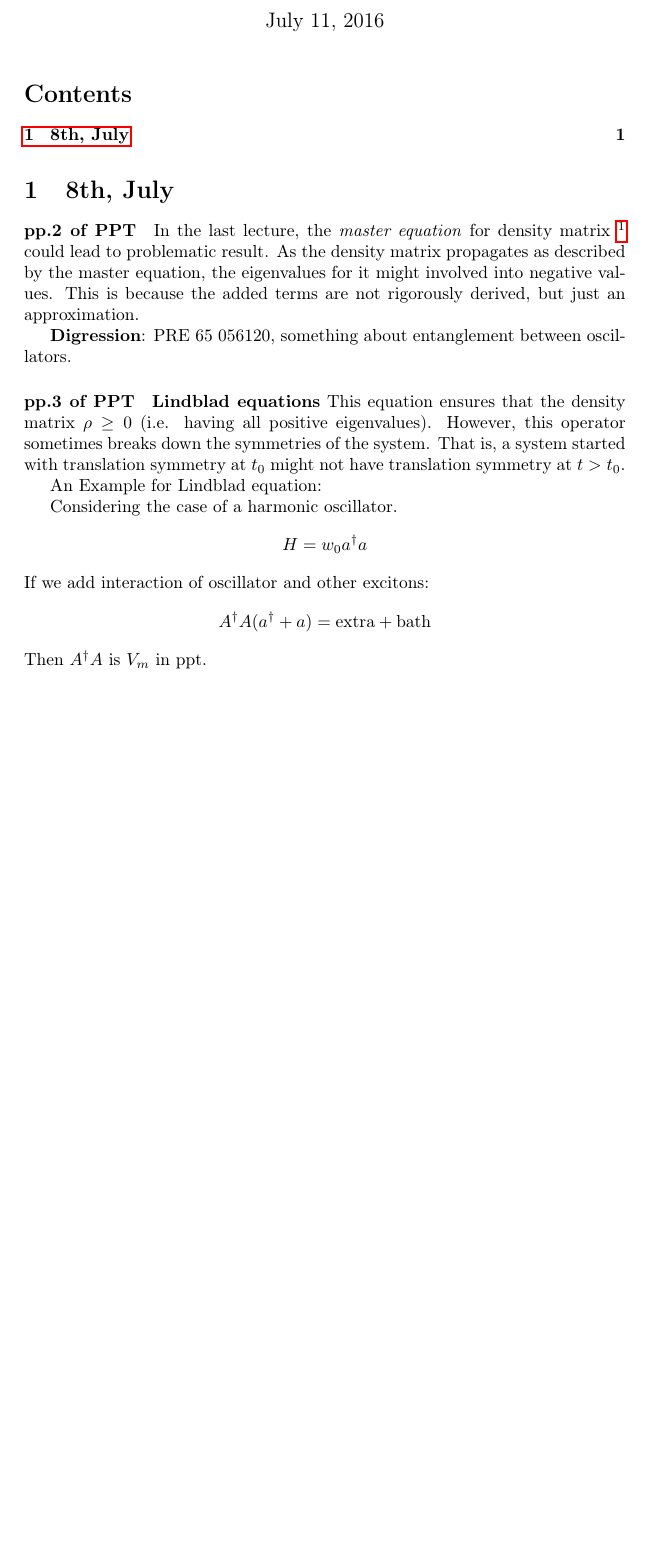
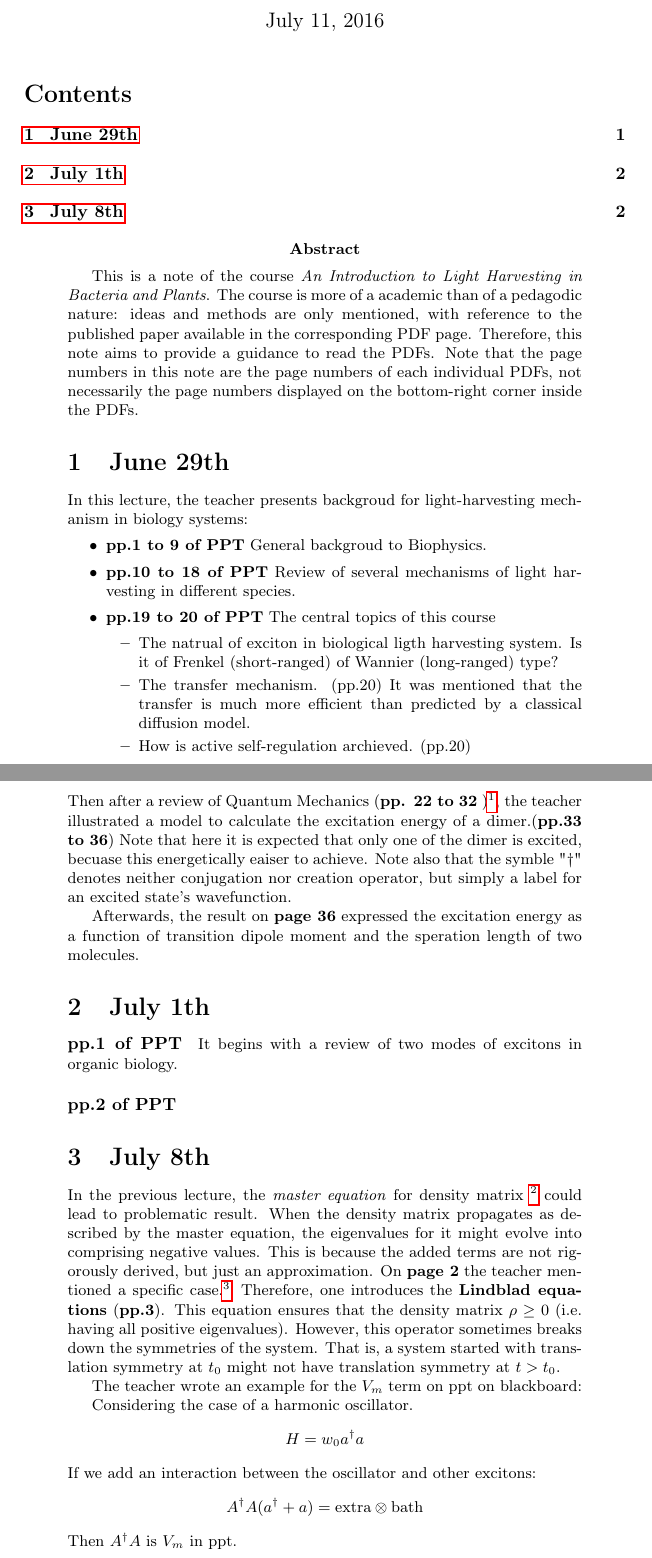
Before and after one commit to we-taper/Draft, a LaTeX thesis (Photosynthesis Course Note.tex): part of page 1 of 3 before the commit and two parts of pages 1 and 2 of 4 after it, the two joined at a grey line, cut so that both start at the same text, the shorter picture padded with empty space. Compiled offline with pdfLaTeX.

Commit message:
Update light-harvesting system (Photosynthesis) notes.

```diff
--- a/Photosynthesis Course Note.tex
+++ b/Photosynthesis Course Note.tex
@@ -40,34 +40,90 @@
 
 \tableofcontents
 
-\section{8th, July}
-\label{sec:8th_July}
+\abstract{
+    This is a note of the course \textit{An Introduction
+    to Light Harvesting in Bacteria and Plants}. The course is more
+    of a academic than of a pedagodic nature: ideas and
+    methods are only mentioned, with reference to the published paper
+    available in the corresponding PDF page.
+    Therefore, this note aims to provide a guidance to read the PDFs.
+    Note that the page numbers in this note are the page numbers of
+    each individual PDFs, not necessarily the page numbers displayed
+    on the bottom-right corner inside the PDFs.
+}
+\section{June 29th}
+\label{sec:June_29th}
+
+In this lecture, the teacher presents backgroud for light-harvesting
+mechanism in biology systems:
+\begin{itemize}
+    \item \textbf{pp.1 to 9 of PPT}
+        General backgroud to Biophysics.
+    \item \textbf{pp.10 to 18 of PPT}
+        Review of several mechanisms of light harvesting in different
+        species.
+    \item \textbf{pp.19 to 20 of PPT}
+        The central topics of this course
+        \begin{itemize}
+            \item The natrual of exciton in biological ligth harvesting
+                system.
+                Is it of Frenkel (short-ranged) of Wannier (long-ranged) type?
+            \item The transfer mechanism. (pp.20) It was mentioned that
+                the transfer is much more efficient than predicted
+                by a classical diffusion model.
+            \item How is active self-regulation archieved. (pp.20)
+        \end{itemize}
+\end{itemize}
+%\paragraph{pp.21 of PPT} Omitted.
+% TODO what is point of this slide?
+Then after a review of Quantum Mechanics (\textbf{pp. 22 to 32} )\footnote{
+    Interestingly, the teacher mentioned Bohmian Mechanics, an alternative
+    model of Quantum Mechanics that features determinism and nonlocality.
+    A comprehensive discussion of this model could be found here:
+    \url{http://plato.stanford.edu/entries/qm-bohm/}
+}, the teacher illustrated a model to calculate
+the excitation energy of a dimer.(\textbf{pp.33 to 36})
+Note that here it is expected that only one of the
+dimer is excited, becuase this energetically eaiser to achieve.
+Note also that the
+symble "$\dagger$" denotes neither conjugation nor creation operator,
+but simply a label for an excited state's wavefunction.
+
+Afterwards, the result on \textbf{page 36} expressed the excitation energy
+as a function of
+transition dipole moment and the speration length of two molecules.
+
+\section{July 1th}
+\label{sec:July_1th}
+\paragraph{pp.1 of PPT} It begins with a review of two modes of excitons
+in organic biology.
 \paragraph{pp.2 of PPT}
-In the last lecture, the \textit{master equation} for density matrix
+\section{July 8th}
+\label{sec:July_8th}
+In the previous lecture, the \textit{master equation} for density matrix
 \footnote{Reference not found.}
-could lead to problematic result. As the density matrix propagates
+could lead to problematic result. When the density matrix propagates
 as described by the master equation, the eigenvalues for it might
-involved into negative values. This is because the added terms
-are not rigorously derived, but just an approximation.
-
-\textbf{Digression}:  PRE 65 056120, something about entanglement between
-oscillators.
-
-\paragraph{pp.3 of PPT}
-\textbf{Lindblad equations} This equation ensures that the
+evolve into comprising negative values. This is because the added terms
+are not rigorously derived, but just an approximation. On \textbf{page 2} the
+teacher mentioned a specific case.\footnote{
+    Digression: in the article PRE 65 056120, we can find
+    something about the entanglement between two oscillators.
+}
+Therefore, one introduces the \textbf{Lindblad equations}
+(\textbf{pp.3}). This equation ensures that the
 density matrix $\rho \geq 0$ (i.e. having all positive
 eigenvalues). However, this operator sometimes breaks down
 the symmetries of the system. That is, a system started with
 translation symmetry at $t_0$ might not have translation
 symmetry at $t > t_0$.
 
-An Example for Lindblad equation:
+The teacher wrote an example for the $V_m$ term on ppt on blackboard:
 
 Considering the case of a harmonic oscillator.
 $$ H = w_0 a^\dagger a $$
-If we add interaction of oscillator and other excitons:
-$$ A^\dagger A (a^\dagger + a) = \text{extra} + \text{bath}$$
+If we add an interaction between the oscillator and other excitons:
+$$ A^\dagger A (a^\dagger + a) = \text{extra} \otimes \text{bath}$$
 Then $A^\dagger A$ is $V_m$ in ppt.
 
 
-\paragraph{Digression} Two Spin system. One way to judge
@@ -83,3 +142,2 @@ in purple bacteria. JChemPhys\_136\_245104.pdf}
 
 % TODO what is exciton?
-\paragraph{pp.5 of PPT}
@@ -90,3 +147,2 @@ The $k_t$ characterizes the trapping rate. And $k_d$ characterizes
 the decay rate.
 
-\paragraph{pp.6 of PPT}
@@ -101,2 +159 @@ Quantum yeild $q= \text{On PPT}
 
-\paragraph{pp.8 of PPT}
@@ -107 +161,0 @@ A simple Ring.
-\paragraph{pp.9 of PPT}
@@ -117,2 +170 @@ two channels of equal length for it to get to the opposite side.
 
-\paragraph{pp.11 of PPT}
@@ -122,2 +175 @@ trapping sites.
 
-\paragraph{pp.12 of PPT}
@@ -128 +178,0 @@ imporve the efficiency, since the right side plot has a maximum region.
-\paragraph{pp.15 of PPT}
```
Also changed, not shown: draft.tex (+3 -1 lines), Photosynthesis Course Note.pdf, draft.pdf (added), Photosynthesis Course Note.tex (82 more changed lines).
